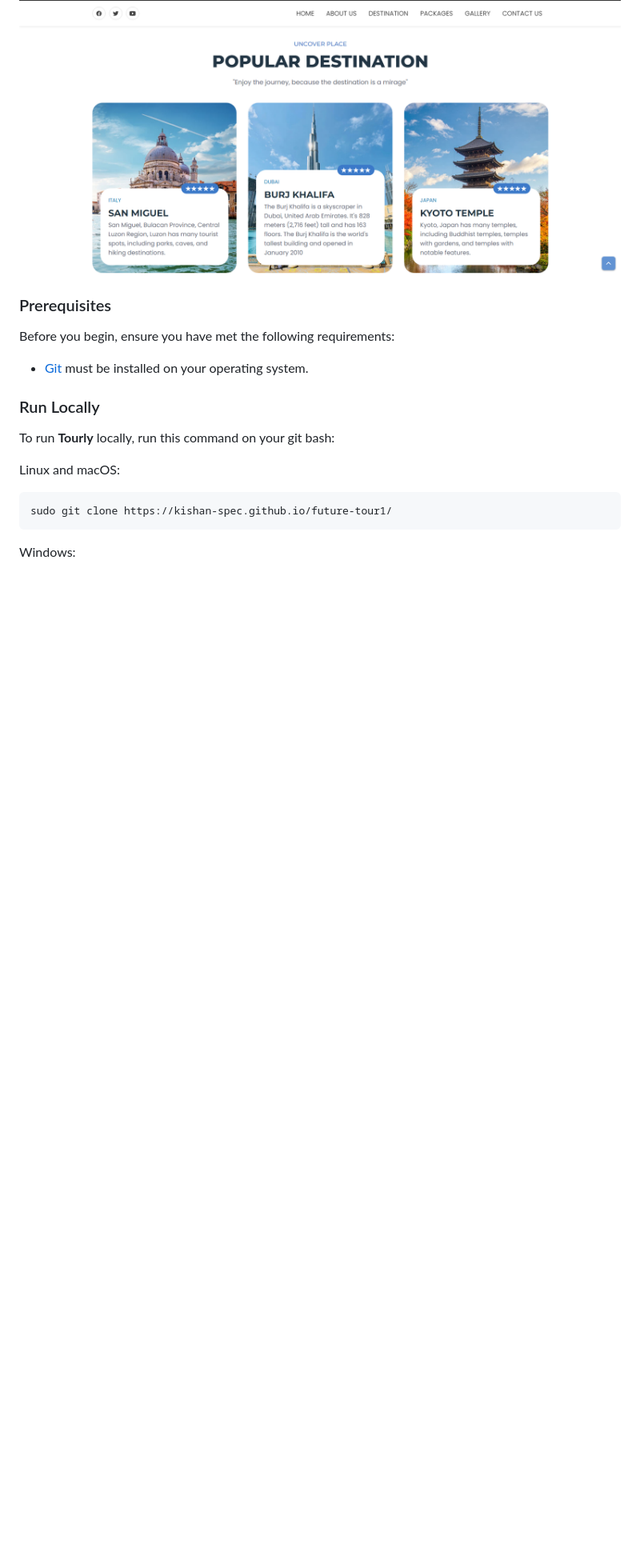
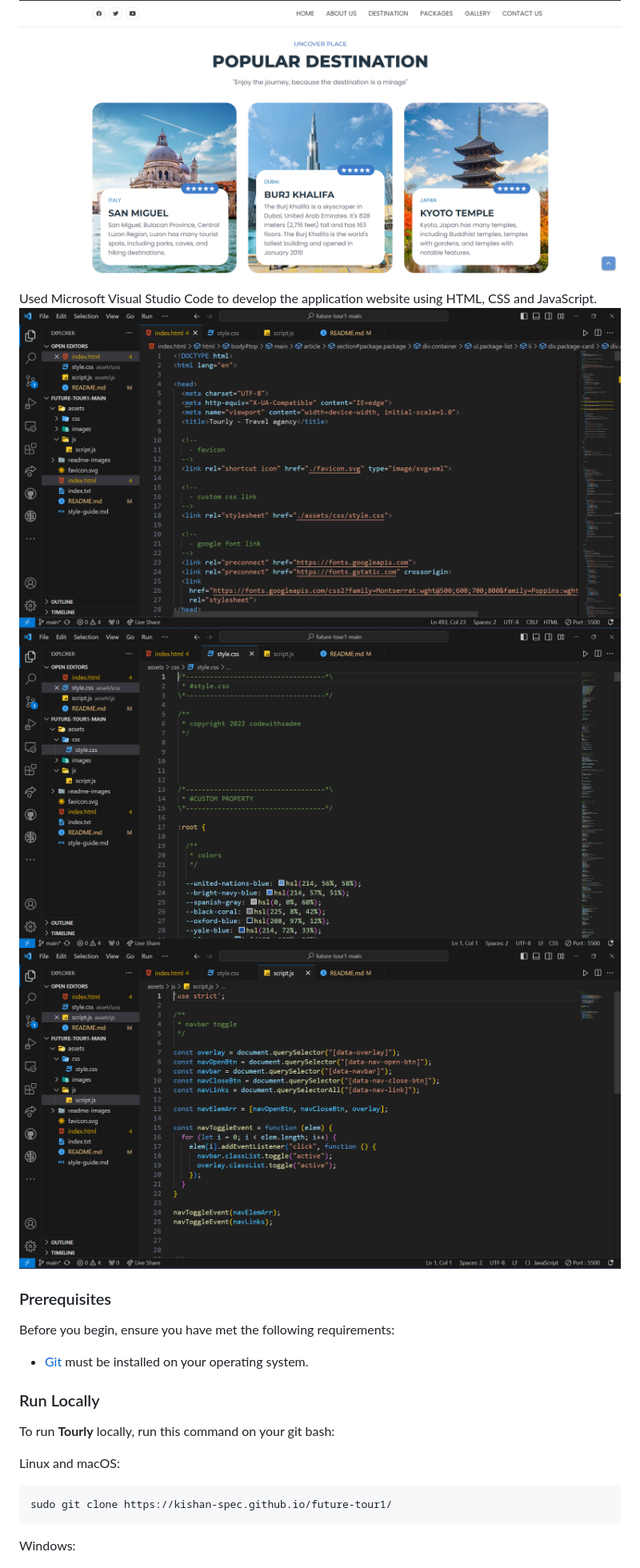
Before and after one commit to kishan-spec/future-tour1, a Markdown page: README.md, the part around the change printed below. Shown: that part at 80% size. Drawn GitHub-style; pictures changed too: readme-images/vs-code1.png (added), readme-images/vs-code2.png (added), readme-images/vs-code3.png (added); blank space fills up the shorter version.

Commit message:
images

```diff
--- a/README.md
+++ b/README.md
@@ -21,5 +31,13 @@
 ![Tourly Desktop Demo](./readme-images/desktop.png "Desktop Demo")
 ![Tourly Desktop Demo](./readme-images/pic2.png "Desktop Demo")
+
+
+
+
+Used Microsoft Visual Studio Code to develop the application website using HTML, CSS and JavaScript.
+![Tourly Desktop Demo](./readme-images/vs-code1.png "Desktop Demo")
+![Tourly Desktop Demo](./readme-images/vs-code2.png "Desktop Demo")
+![Tourly Desktop Demo](./readme-images/vs-code3.png "Desktop Demo")
 
 ### Prerequisites
 
```
Also changed, not shown: other parts of README.md (+12 -2 lines).
